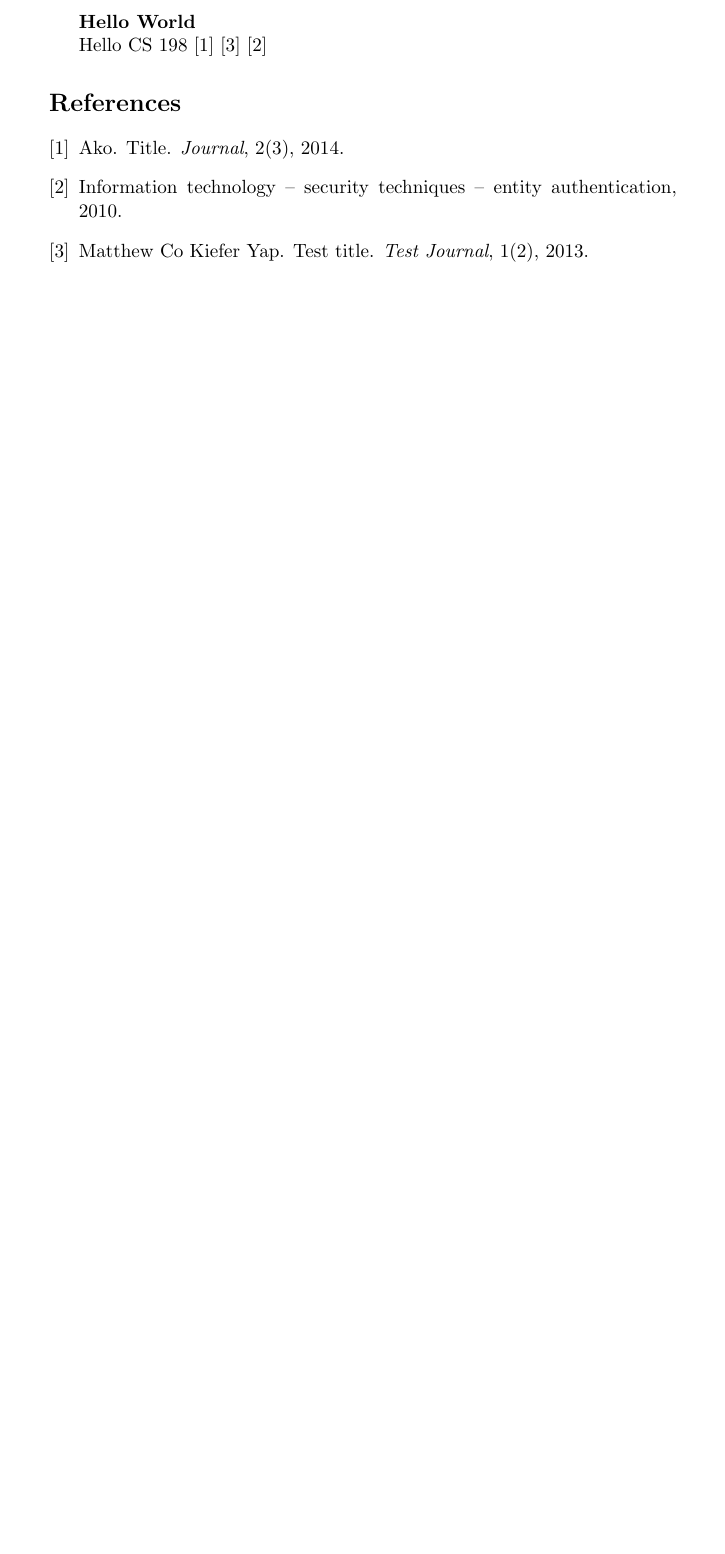
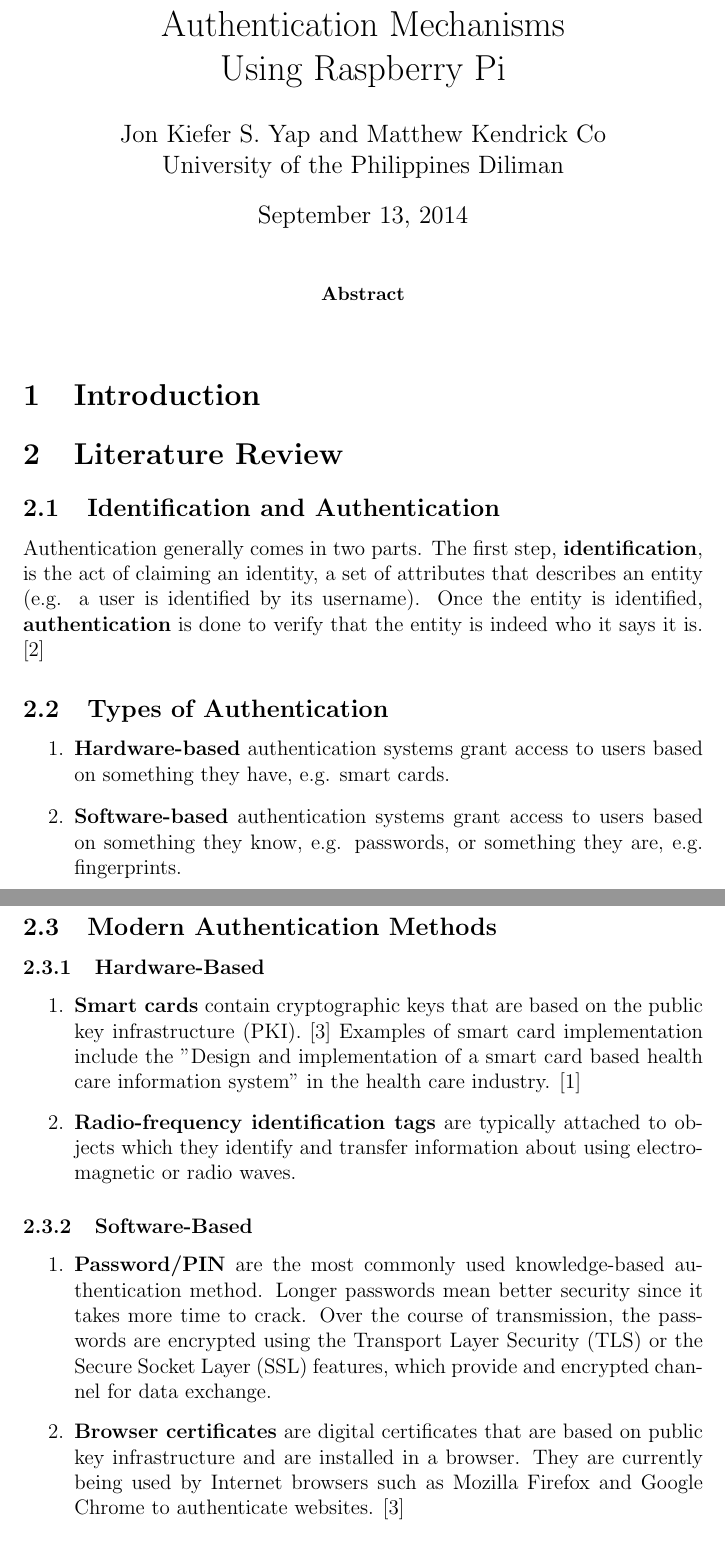
Before and after one commit to kieferyap/forkpi, a LaTeX paper (paper/researchProposal.tex): part of the page before the commit and two parts of pages 1 and 2 of 2 after it, the two joined at a grey line, cut at the place of the change, the shorter picture padded with empty space. Compiled offline with pdfLaTeX.

Commit message:
Lit review broad area

```diff
--- a/paper/researchProposal.tex
+++ b/paper/researchProposal.tex
@@ -1,12 +1,37 @@
-\documentclass [a4paper, 11pt]
-			{article}
-\begin 	{document}
-			{\bf Hello World}
-\author	{Jon Kiefer S. Yap, Matthew Kendrick Co}
+\documentclass[a4paper, 12pt]{article}
+\begin{document}
 
-	{\par Hello CS 198 \cite{YapCo2013} \cite{YapCo2014} \cite{ISO9798}}
+\title{Authentication Mechanisms \\ Using Raspberry Pi}
+\author{Jon Kiefer S. Yap and Matthew Kendrick Co \\
+University of the Philippines Diliman}
+\maketitle
 
-	\bibliography {biblio}
-	\bibliographystyle {plain}
+\begin{abstract}
+\end{abstract}
 
-\end		{document}
+\section{Introduction}
+
+\section{Literature Review}
+\subsection{Identification and Authentication}
+
+Authentication generally comes in two parts. The first step, \textbf{identification}, is the act of claiming an identity, a set of attributes that describes an entity (e.g. a user is identified by its username). Once the entity is identified, \textbf{authentication} is done to verify that the entity is indeed who it says it is. \cite{Pasupathinathan2009}
+
+\subsection{Types of Authentication}
+\begin{enumerate}
+    \item \textbf{Hardware-based} authentication systems grant access to users based on something they have, e.g. smart cards.
+    \item \textbf{Software-based} authentication systems grant access to users based on something they know, e.g. passwords, or something they are, e.g. fingerprints.
+\end{enumerate}
+
+\subsection{Modern Authentication Methods}
+\subsubsection{Hardware-Based}
+\begin{enumerate}
+    \item \textbf{Smart cards} contain cryptographic keys that are based on the public key infrastructure (PKI). \cite{AAMHS2011}
+    Examples of smart card implementation include the "Design and implementation of a smart card based health care information system" in the health care industry. \cite{KardasTunali2006}
+    \item \textbf{Radio-frequency identification tags} are typically attached to objects which they identify and transfer information about using electromagnetic or radio waves.
+\end{enumerate}
+
+\subsubsection{Software-Based}
+\begin{enumerate}
+    \item \textbf{Password/PIN} are the most commonly used knowledge-based authentication method. Longer passwords mean better security since it takes more time to crack. Over the course of transmission, the passwords are encrypted using the Transport Layer Security (TLS) or the Secure Socket Layer (SSL) features, which provide and encrypted channel for data exchange.
+    \item \textbf{Browser certificates} are digital certificates that are based on public key infrastructure and are installed in a browser. They are currently being used by Internet browsers such as Mozilla Firefox and Google Chrome to authenticate websites. \cite{AAMHS2011}
+\end{enumerate}
```
Also changed, not shown: paper/biblio.bib (+40 -19 lines), paper/researchProposal.pdf, paper/researchProposal.tex (11 more changed lines), 4 other files.
